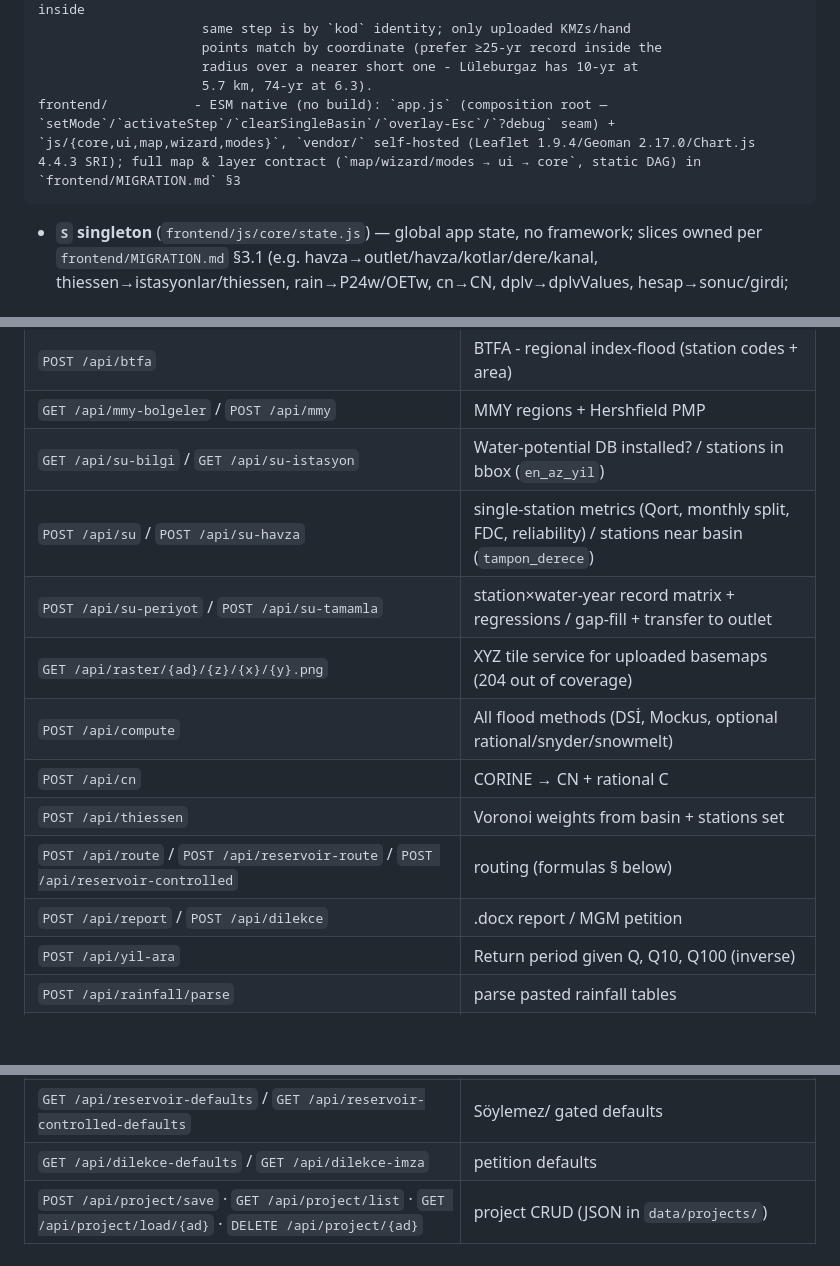
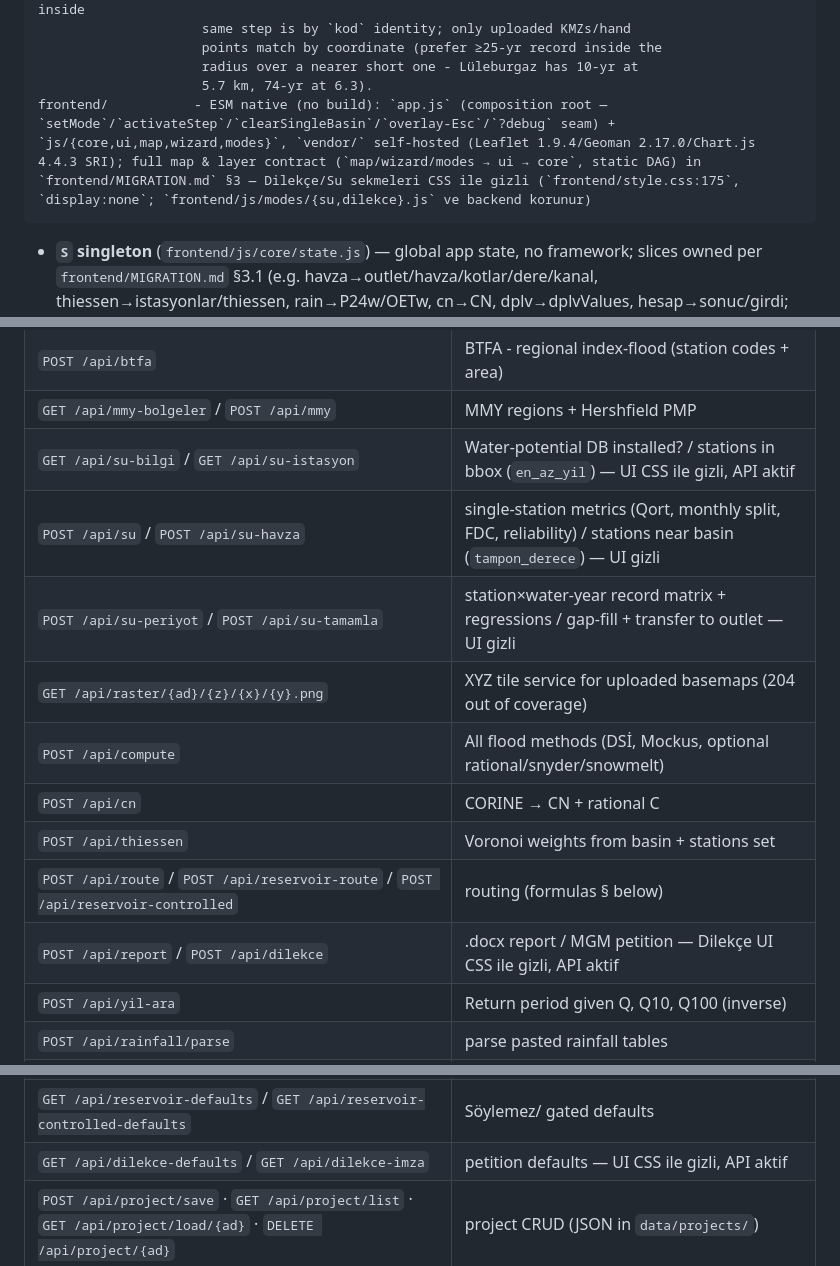
Before and after one commit to ismet/flood-compute, a Markdown page: AGENTS.md, 3 parts joined by grey strips. GitHub-like rendering; blank space fills up the shorter version.

Commit message:
docs: Dilekçe/Su sekmeleri CSS ile gizli notunu ekle
AGENTS.md: frontend mimari satırı + API tablosundaki su/dilekçe
satırlarına "UI CSS ile gizli, API aktif" notu
README.md: Su Potansiyeli başlığı + data/su satırına gizlilik notu

````diff
--- a/AGENTS.md
+++ b/AGENTS.md
@@ -154,7 +154,7 @@ backend/core/      - Computation engine (no framework dependency)
                      points match by coordinate (prefer ≥25-yr record inside the
                      radius over a nearer short one - Lüleburgaz has 10-yr at
                      5.7 km, 74-yr at 6.3).
-frontend/           - ESM native (no build): `app.js` (composition root — `setMode`/`activateStep`/`clearSingleBasin`/`overlay-Esc`/`?debug` seam) + `js/{core,ui,map,wizard,modes}`, `vendor/` self-hosted (Leaflet 1.9.4/Geoman 2.17.0/Chart.js 4.4.3 SRI); full map & layer contract (`map/wizard/modes → ui → core`, static DAG) in `frontend/MIGRATION.md` §3
+frontend/           - ESM native (no build): `app.js` (composition root — `setMode`/`activateStep`/`clearSingleBasin`/`overlay-Esc`/`?debug` seam) + `js/{core,ui,map,wizard,modes}`, `vendor/` self-hosted (Leaflet 1.9.4/Geoman 2.17.0/Chart.js 4.4.3 SRI); full map & layer contract (`map/wizard/modes → ui → core`, static DAG) in `frontend/MIGRATION.md` §3 — Dilekçe/Su sekmeleri CSS ile gizli (`frontend/style.css:175`, `display:none`; `frontend/js/modes/{su,dilekce}.js` ve backend korunur)
 ```
 
 - **`S` singleton** (`frontend/js/core/state.js`) — global app state, no framework; slices owned per `frontend/MIGRATION.md` §3.1 (e.g. havza→outlet/havza/kotlar/dere/kanal, thiessen→istasyonlar/thiessen, rain→P24w/OETw, cn→CN, dplv→dplvValues, hesap→sonuc/girdi; `Object.assign(S,…)` only on project restore). Self-wiring modules (listeners at import); `_esc()` mandatory for interpolations; status ids (`delinStatus` etc.) are **SHARED** channels — panels/tables owned, statuses not. Debug seam `?debug=1` gates `window.__fh={map,S,layers}` (no globals otherwise). `index.html` `/` + `/static/*.{js,css}` served `no-cache` (`backend/main.py:1484,1496`); vendor same. No `?v=` stamping.
@@ -220,15 +220,15 @@ Stage paths explicitly - see `.gitignore:25-32`.
 | `POST /api/tfa` | NTFA - at-site frequency from station code or raw series |
 | `POST /api/btfa` | BTFA - regional index-flood (station codes + area) |
 | `GET /api/mmy-bolgeler` / `POST /api/mmy` | MMY regions + Hershfield PMP |
-| `GET /api/su-bilgi` / `GET /api/su-istasyon` | Water-potential DB installed? / stations in bbox (`en_az_yil`) |
-| `POST /api/su` / `POST /api/su-havza` | single-station metrics (Qort, monthly split, FDC, reliability) / stations near basin (`tampon_derece`) |
-| `POST /api/su-periyot` / `POST /api/su-tamamla` | station×water-year record matrix + regressions / gap-fill + transfer to outlet |
+| `GET /api/su-bilgi` / `GET /api/su-istasyon` | Water-potential DB installed? / stations in bbox (`en_az_yil`) — UI CSS ile gizli, API aktif |
+| `POST /api/su` / `POST /api/su-havza` | single-station metrics (Qort, monthly split, FDC, reliability) / stations near basin (`tampon_derece`) — UI gizli |
+| `POST /api/su-periyot` / `POST /api/su-tamamla` | station×water-year record matrix + regressions / gap-fill + transfer to outlet — UI gizli |
 | `GET /api/raster/{ad}/{z}/{x}/{y}.png` | XYZ tile service for uploaded basemaps (204 out of coverage) |
 | `POST /api/compute` | All flood methods (DSİ, Mockus, optional rational/snyder/snowmelt) |
 | `POST /api/cn` | CORINE → CN + rational C |
 | `POST /api/thiessen` | Voronoi weights from basin + stations set |
 | `POST /api/route` / `POST /api/reservoir-route` / `POST /api/reservoir-controlled` | routing (formulas § below) |
-| `POST /api/report` / `POST /api/dilekce` | .docx report / MGM petition |
+| `POST /api/report` / `POST /api/dilekce` | .docx report / MGM petition — Dilekçe UI CSS ile gizli, API aktif |
 | `POST /api/yil-ara` | Return period given Q, Q10, Q100 (inverse) |
 | `POST /api/rainfall/parse` | parse pasted rainfall tables |
 | `POST /api/zemin-grubu` / `POST /api/yzd-region` | soil group / region, with reasoning |
@@ -236,7 +236,7 @@ Stage paths explicitly - see `.gitignore:25-32`.
 | `GET /api/stations/default` / `GET /api/mgm-stations` | default Thiessen set / PLV stations |
 | `GET /api/dplv` / `GET /api/geocode` / `GET /api/snyder-ctcp` / `GET /api/abak2` | static data |
 | `GET /api/reservoir-defaults` / `GET /api/reservoir-controlled-defaults` | Söylemez/ gated defaults |
-| `GET /api/dilekce-defaults` / `GET /api/dilekce-imza` | petition defaults |
+| `GET /api/dilekce-defaults` / `GET /api/dilekce-imza` | petition defaults — UI CSS ile gizli, API aktif |
 | `POST /api/project/save` · `GET /api/project/list` · `GET /api/project/load/{ad}` · `DELETE /api/project/{ad}` | project CRUD (JSON in `data/projects/`) |
 
 ## Core computation formulas
````
Also changed, not shown: README.md (+3 -1 lines).
